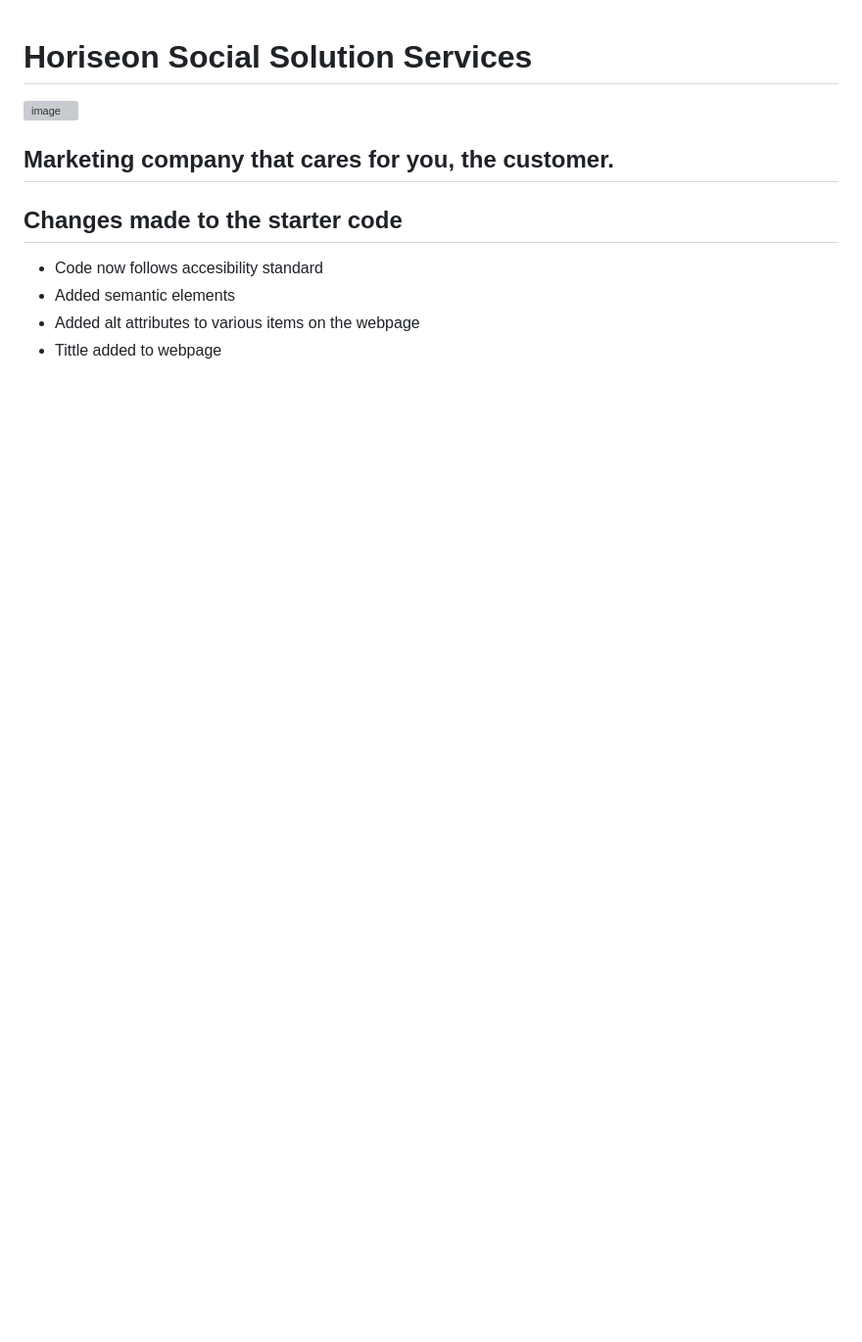
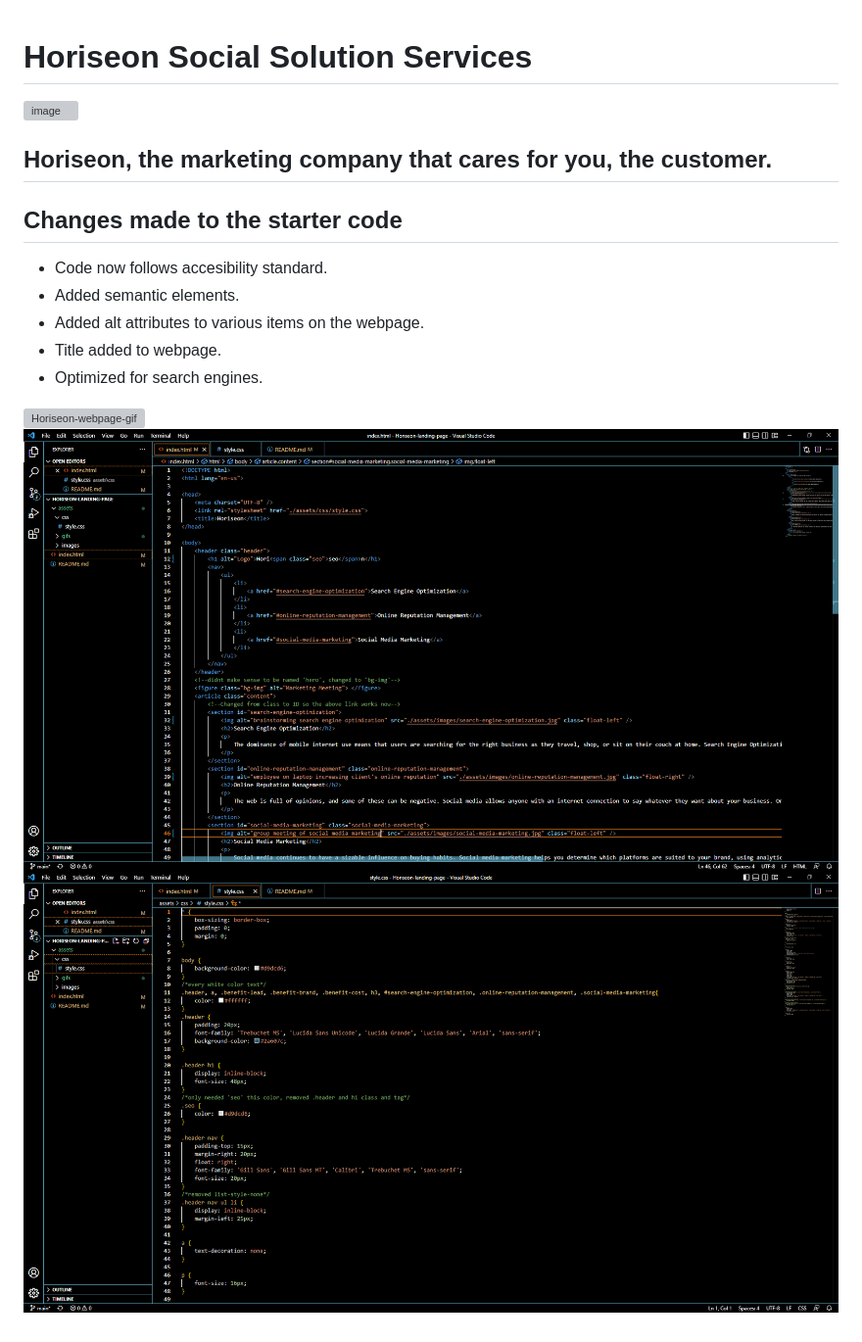
Before and after one commit to Thvt1guy/MiniProject1, a Markdown page: README.md, the part around the change. Shown: that part at 98% size. Rendered like a GitHub page; pictures changed too: assets/images/css sc.PNG (added), assets/images/index sc.PNG (added); blank space fills up the shorter version; grey boxes are pictures that could not be loaded.

Commit message:
updated README.md, added gif to README.md

```diff
--- a/README.md
+++ b/README.md
@@ -3,10 +3,15 @@
 
 ![image](https://user-images.githubusercontent.com/117417092/208498888-2b46af80-12b6-4bcf-bba6-14c8e812f8e3.png)
 
-## Marketing company that cares for you, the customer.
+## Horiseon, the marketing company that cares for you, the customer.
 
 ## Changes made to the starter code
-- Code now follows accesibility standard
-- Added semantic elements
-- Added alt attributes to various items on the webpage
-- Tittle added to webpage
+- Code now follows accesibility standard.
+- Added semantic elements.
+- Added alt attributes to various items on the webpage.
+- Title added to webpage.
+- Optimized for search engines.
+
+![Horiseon-webpage-gif](assets/gifs/Horiseon.gif)
+![Index file screenshot](assets/images/index%20sc.PNG)
+![CSS file screenshot](assets/images/css%20sc.PNG)
```
Also changed, not shown: 2 other files.
